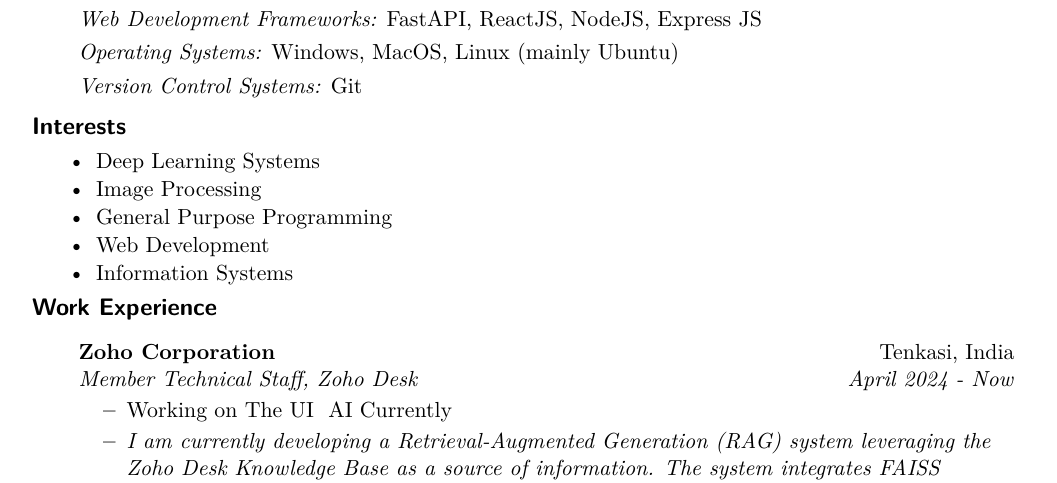
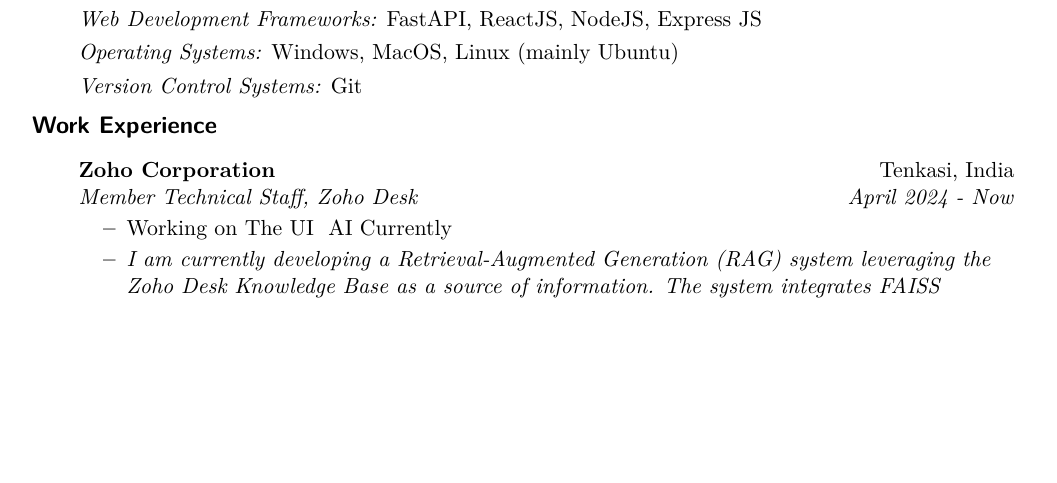
Before and after one commit to arihara-sudhan/resume, a LaTeX document (main.tex): part of page 1 of 3 before the commit and part of page 1 of 2 after it, cut so that both start at the same text, the shorter picture padded with empty space. Compiled offline with pdfLaTeX.

Commit message:
Update main.tex

```diff
--- a/main.tex
+++ b/main.tex
@@ -91,17 +91,6 @@
 \end{itemize}
 
 \vspace{0.05in}
-\resheading{Interests}
-\vspace{-2mm}
-\begin{itemize}[leftmargin=.5in]
-\item{Deep Learning Systems}\vspace{-3mm}
-\item{Image Processing}\vspace{-3mm}
-\item{General Purpose Programming}\vspace{-3mm}
-\item{Web Development}\vspace{-3mm}
-\item{Information Systems}\vspace{-3mm}
-\end{itemize}
-
-\vspace{0.05in}
 \resheading{Work Experience}
 \begin{itemize}
 \item[]
```
